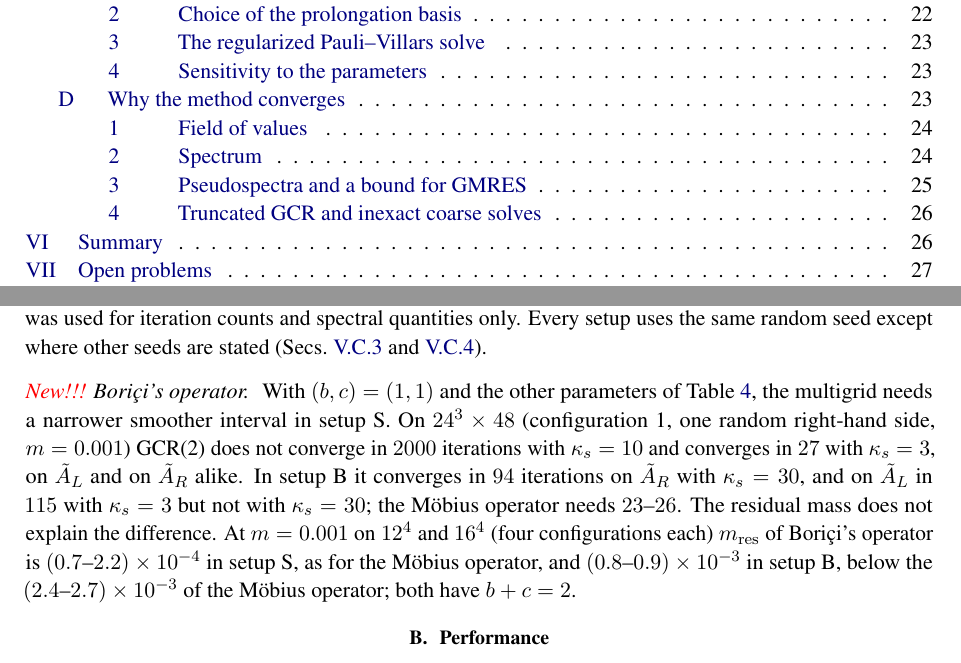
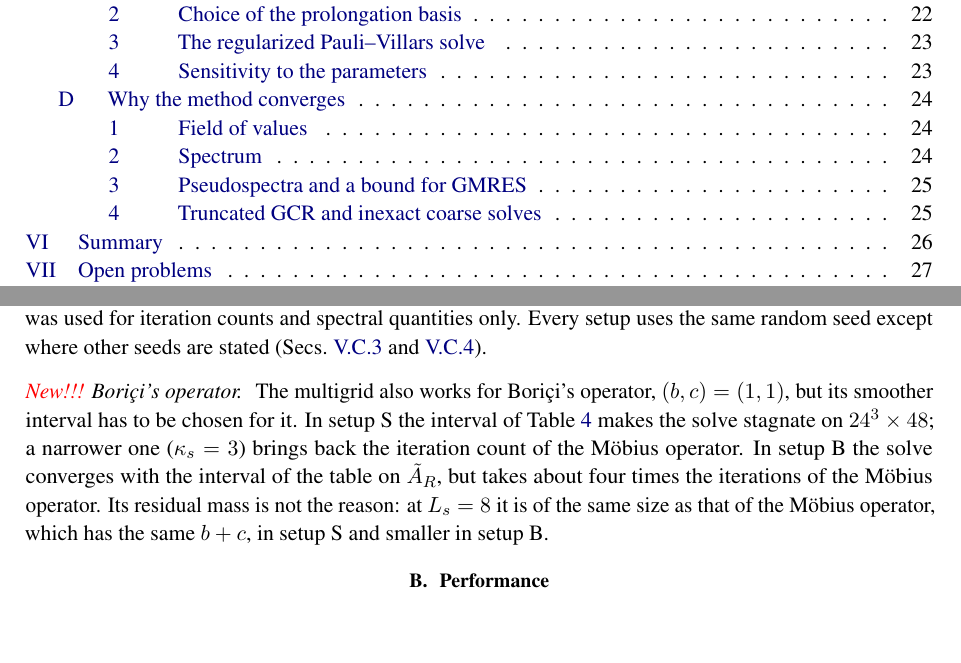
Before and after one commit to atsanroger/RutticeQCD, a LaTeX paper (docs/mg_background/MDWF_MULTIGRID_NOTE.tex, which reads docs/mg_background/results.tex): two parts of pages 2 and 20 of 44, joined at a grey line, cut so that both start at the same text, the shorter picture padded with empty space. Compiled offline with pdfLaTeX.

Commit message:
MG note, Setups: the Borici paragraph as conclusions with few numbers; residual mass of the same size in S and smaller in B

```diff
--- a/docs/mg_background/results.tex
+++ b/docs/mg_background/results.tex
@@ -56,16 +56,14 @@ $24$\,GB of device memory; a second GPU was used for iteration counts and spectr
 Every setup uses the same random seed except where other seeds are stated
 (Secs.~\ref{sec:pvcoarse} and~\ref{sec:sensitivity}).
 
-\paragraph{\textcolor{red}{New!!!} Bori\c{c}i's operator.} With $(b,c)=(1,1)$ and the other
-parameters of Table~\ref{tab:setups}, the multigrid needs a narrower smoother interval in setup~S.
-On $24^3\times48$ (configuration~1, one random right-hand side, $m=0.001$) GCR(2) does not
-converge in $2000$ iterations with $\kappa_s=10$ and converges in $27$ with $\kappa_s=3$, on $\AL$
-and on $\AR$ alike. In setup~B it converges in $94$ iterations on $\AR$ with $\kappa_s=30$, and on
-$\AL$ in $115$ with $\kappa_s=3$ but not with $\kappa_s=30$; the M\"obius operator needs
-$23$--$26$. The residual mass does not explain the difference. At $m=0.001$ on $12^4$ and $16^4$
-(four configurations each) $m_{\rm res}$ of Bori\c{c}i's operator is $(0.7$--$2.2)\times10^{-4}$ in
-setup~S, as for the M\"obius operator, and $(0.8$--$0.9)\times10^{-3}$ in setup~B, below the
-$(2.4$--$2.7)\times10^{-3}$ of the M\"obius operator; both have $b+c=2$.
+\paragraph{\textcolor{red}{New!!!} Bori\c{c}i's operator.} The multigrid also works for
+Bori\c{c}i's operator, $(b,c)=(1,1)$, but its smoother interval has to be chosen for it. In
+setup~S the interval of Table~\ref{tab:setups} makes the solve stagnate on $24^3\times48$; a
+narrower one ($\kappa_s=3$) brings back the iteration count of the M\"obius operator. In setup~B
+the solve converges with the interval of the table on $\AR$, but takes about four times the
+iterations of the M\"obius operator. Its residual mass is not the reason: at $L_s=8$ it is of the
+same size as that of the M\"obius operator, which has the same $b+c$, in setup~S and smaller in
+setup~B.
 
 \subsection{Performance}
 \label{sec:performance}
```
Also changed, not shown: docs/mg_background/MDWF_MULTIGRID_NOTE.pdf, 3 other files.
